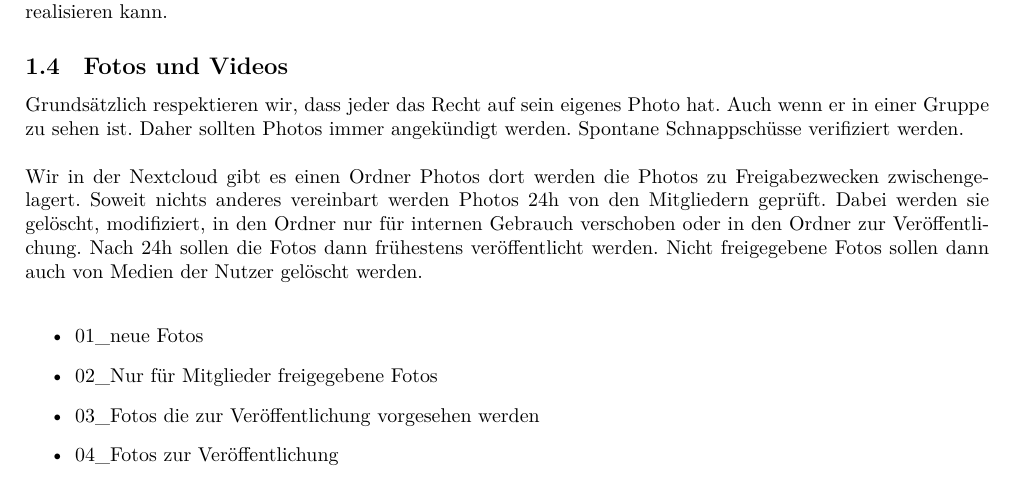
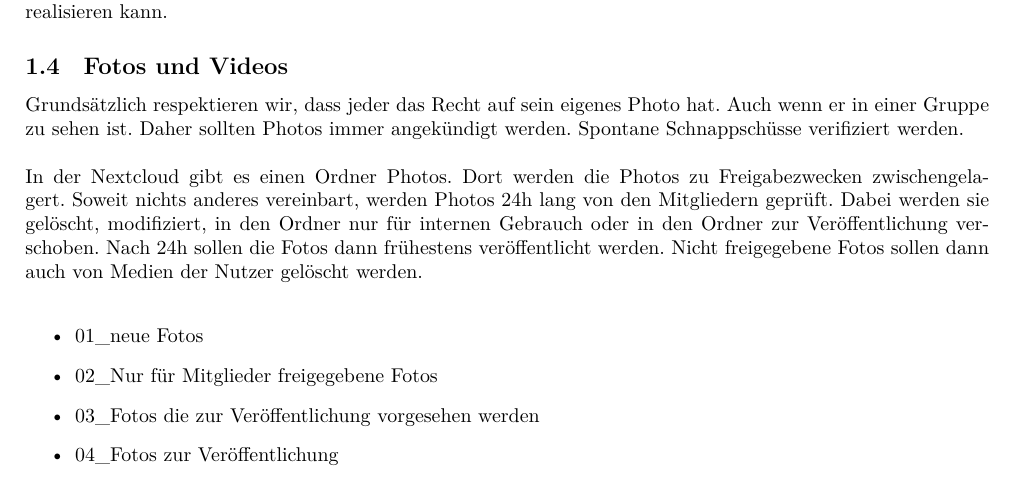
Before and after one commit to thehilde/Wak-Lab-Docs, a LaTeX document (FAQ/FAQ.tex, which reads FAQ/chapters/Einfuehrung.tex): part of page 3 of 12, cut so that both start at the same text. Compiled offline with LuaLaTeX; an older LaTeX class or package is replaced by its successor.

Commit message:
Rechtschreibung

```diff
--- a/FAQ/chapters/Einfuehrung.tex
+++ b/FAQ/chapters/Einfuehrung.tex
@@ -44,7 +44,7 @@ Parallel wird getestet ob man kurzfristige Entscheidungen innerhalb einer Stunde
 \subsection{Fotos und Videos}
 Grundsätzlich respektieren wir, dass jeder das Recht auf sein eigenes Photo hat. Auch wenn er in einer Gruppe zu sehen ist. Daher sollten Photos immer angekündigt werden. Spontane Schnappschüsse verifiziert werden.\\
 \ \\
-Wir in der Nextcloud gibt es einen Ordner Photos dort werden die Photos zu Freigabezwecken zwischengelagert. Soweit nichts anderes vereinbart werden Photos 24h von den Mitgliedern geprüft. Dabei werden sie gelöscht, modifiziert, in den Ordner nur für internen Gebrauch verschoben oder in den Ordner zur Veröffentlichung. Nach 24h sollen die Fotos dann frühestens veröffentlicht werden. Nicht freigegebene Fotos sollen dann auch von Medien der Nutzer gelöscht werden.\ \\
+In der Nextcloud gibt es einen Ordner Photos. Dort werden die Photos zu Freigabezwecken zwischengelagert. Soweit nichts anderes vereinbart, werden Photos 24h lang von den Mitgliedern geprüft. Dabei werden sie gelöscht, modifiziert, in den Ordner nur für internen Gebrauch oder in den Ordner zur Veröffentlichung verschoben. Nach 24h sollen die Fotos dann frühestens veröffentlicht werden. Nicht freigegebene Fotos sollen dann auch von Medien der Nutzer gelöscht werden.\ \\
 \begin{itemize}
 \item 01\_neue Fotos
 \item 02\_Nur für Mitglieder freigegebene Fotos
```
Also changed, not shown: FAQ/FAQ.pdf.
